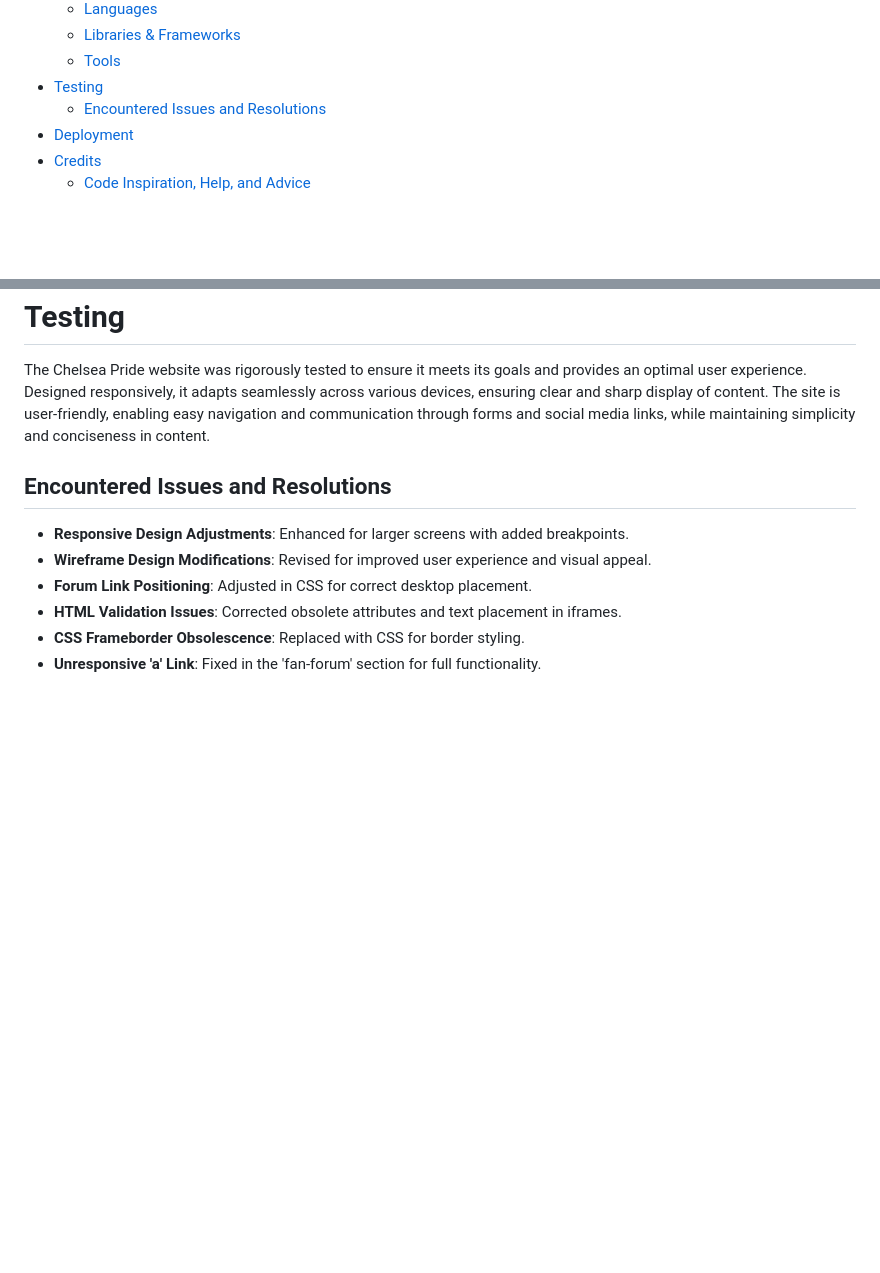
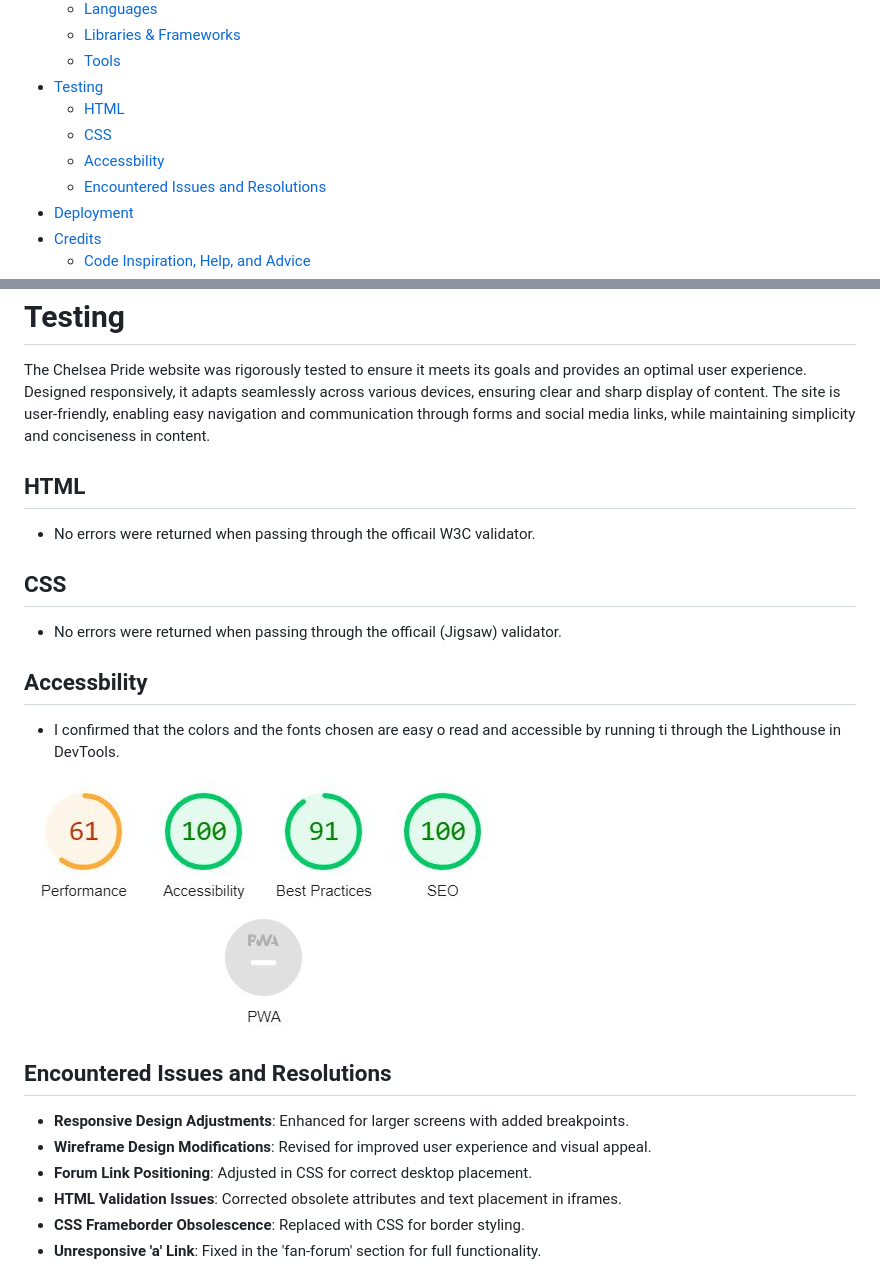
Before and after one commit to yosephdev/Chelsea-Pride, a Markdown page: README.md, 2 parts joined by grey strips. Rendered like a GitHub page; pictures changed too: assets/images/accessbility.JPG (added); blank space fills up the shorter version.

Commit message:
Docs: Add testing result for html, css and accessbility

```diff
--- a/README.md
+++ b/README.md
@@ -33,6 +33,9 @@ Welcome to Chelsea Pride, the definitive online destination for fans of Chelsea
   - [Libraries \& Frameworks](#libraries--frameworks)
   - [Tools](#tools)
 - [Testing](#testing)
+  - [HTML](#html)
+  - [CSS](#css)
+  - [Accessbility](#accessbility)
   - [Encountered Issues and Resolutions](#encountered-issues-and-resolutions)
 - [Deployment](#deployment)
 - [Credits](#credits)
@@ -232,6 +235,20 @@ Below are the wireframes for "Chelsea Pride" across different devices:
 
 The Chelsea Pride website was rigorously tested to ensure it meets its goals and provides an optimal user experience. Designed responsively, it adapts seamlessly across various devices, ensuring clear and sharp display of content. The site is user-friendly, enabling easy navigation and communication through forms and social media links, while maintaining simplicity and conciseness in content.
 
+## HTML
+
+- No errors were returned when passing through the officail W3C validator.
+
+## CSS
+
+- No errors were returned when passing through the officail (Jigsaw) validator.
+
+## Accessbility
+
+- I confirmed that the colors and the fonts chosen are easy o read and accessible by running ti through the Lighthouse in DevTools.
+
+![Lighthouse report](assets/images/accessbility.JPG)
+
 ## Encountered Issues and Resolutions
 
 - **Responsive Design Adjustments**: Enhanced for larger screens with added breakpoints.
```
